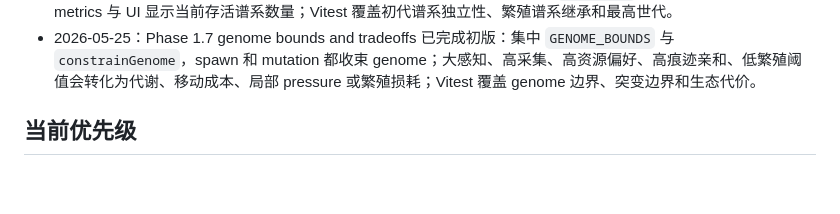
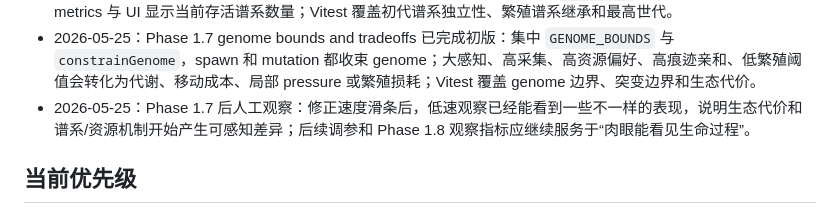
Before and after one commit to riceWithoutIce/primordia, a Markdown page: ai/context/project-brief.md, the part around the change. GitHub-like rendering; blank space fills up the shorter version.

Commit message:
docs: record phase one observation

```diff
--- a/ai/context/project-brief.md
+++ b/ai/context/project-brief.md
@@ -38,6 +38,7 @@ Phase 1.1：工程迁移已完成，进入用户本地手动验证前。
 - 2026-05-25：Phase 1.5 浏览器人工验证通过：agent 移动、tick 变化、按钮与速度滑块可用；当前生命运动轨迹仍显得随机、生命感较初级，后续应通过资源梯度、痕迹偏好、谱系差异和生态压力继续强化可感知的方向性。
 - 2026-05-25：Phase 1.6 lineage tracking 已完成初版：初代 agent 获得独立 `lineageId`，后代继承父代谱系，metrics 与 UI 显示当前存活谱系数量；Vitest 覆盖初代谱系独立性、繁殖谱系继承和最高世代。
 - 2026-05-25：Phase 1.7 genome bounds and tradeoffs 已完成初版：集中 `GENOME_BOUNDS` 与 `constrainGenome`，spawn 和 mutation 都收束 genome；大感知、高采集、高资源偏好、高痕迹亲和、低繁殖阈值会转化为代谢、移动成本、局部 pressure 或繁殖损耗；Vitest 覆盖 genome 边界、突变边界和生态代价。
+- 2026-05-25：Phase 1.7 后人工观察：修正速度滑条后，低速观察已经能看到一些不一样的表现，说明生态代价和谱系/资源机制开始产生可感知差异；后续调参和 Phase 1.8 观察指标应继续服务于“肉眼能看见生命过程”。
 
 ## 当前优先级
 
```
